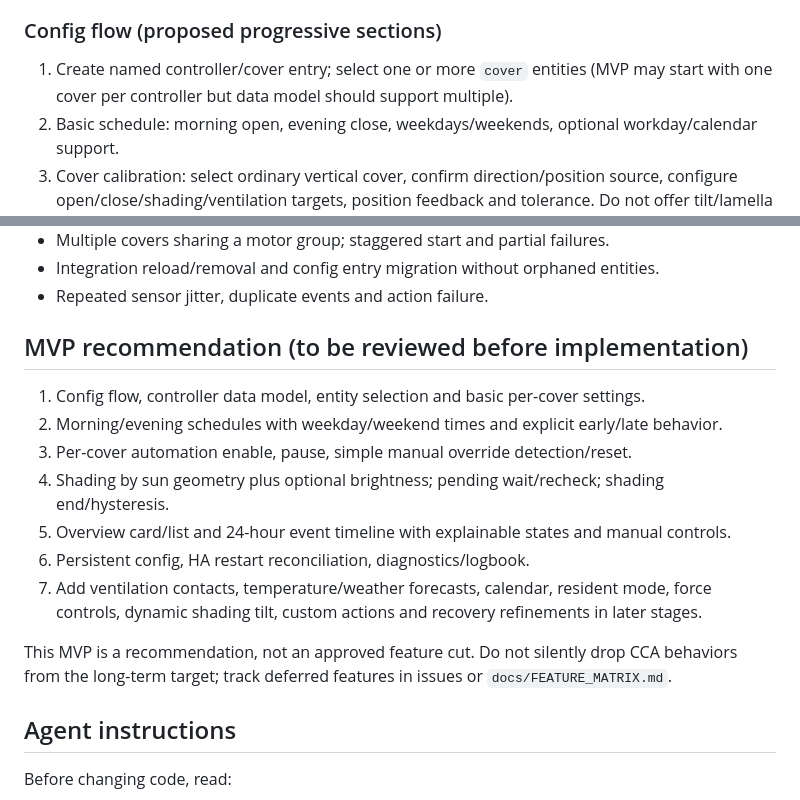
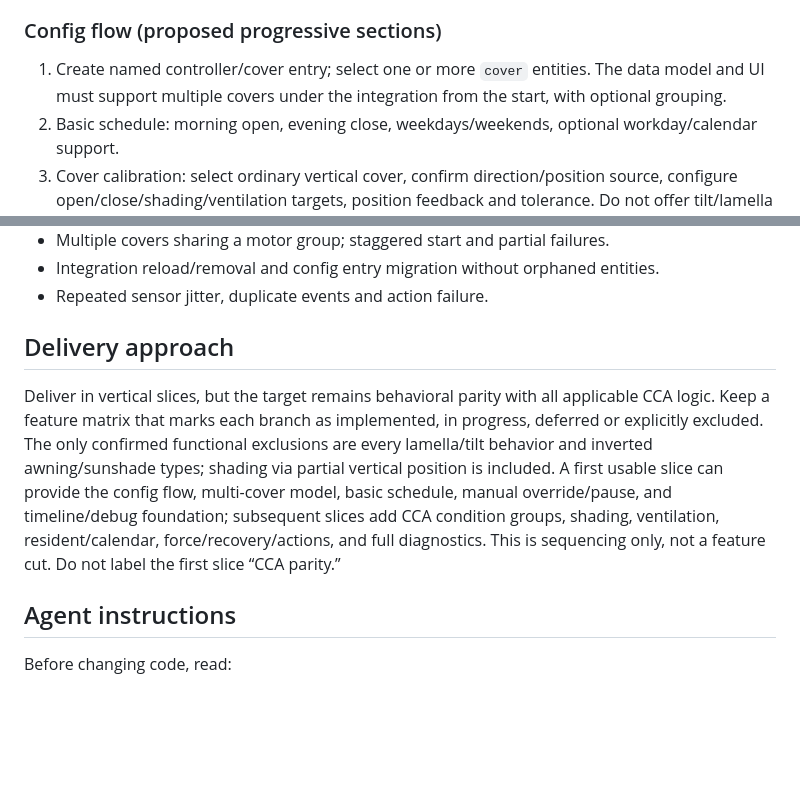
Before and after one commit to denkz0ne/CCA_zaluzie, a Markdown page: docs/INTEGRATION_BRIEF.md, 2 parts joined by grey strips. GitHub-like rendering; blank space fills up the shorter version.

Commit message:
docs: align delivery plan with full CCA parity

```diff
--- a/docs/INTEGRATION_BRIEF.md
+++ b/docs/INTEGRATION_BRIEF.md
@@ -33,7 +33,7 @@ Use EC's compact controller overview as the interaction model:
 - Avoid turning the overview into a wall of 100 settings. Separate everyday controls from advanced conditions.
 
 ### Config flow (proposed progressive sections)
-1. Create named controller/cover entry; select one or more `cover` entities (MVP may start with one cover per controller but data model should support multiple).
+1. Create named controller/cover entry; select one or more `cover` entities. The data model and UI must support multiple covers under the integration from the start, with optional grouping.
 2. Basic schedule: morning open, evening close, weekdays/weekends, optional workday/calendar support.
 3. Cover calibration: select ordinary vertical cover, confirm direction/position source, configure open/close/shading/ventilation targets, position feedback and tolerance. Do not offer tilt/lamella settings.
 4. Select optional behaviors: sun shading, sensor-based open/close, ventilation/window contacts, resident/sleep mode, manual override policy, force/pause controls. Keep all applicable CCA behavior available; only omit tilt/lamella controls and unsupported inverted cover types.
@@ -91,17 +91,9 @@ The integration should own its config and state; do not require per-cover `input
 - Integration reload/removal and config entry migration without orphaned entities.
 - Repeated sensor jitter, duplicate events and action failure.
 
-## MVP recommendation (to be reviewed before implementation)
+## Delivery approach
 
-1. Config flow, controller data model, entity selection and basic per-cover settings.
-2. Morning/evening schedules with weekday/weekend times and explicit early/late behavior.
-3. Per-cover automation enable, pause, simple manual override detection/reset.
-4. Shading by sun geometry plus optional brightness; pending wait/recheck; shading end/hysteresis.
-5. Overview card/list and 24-hour event timeline with explainable states and manual controls.
-6. Persistent config, HA restart reconciliation, diagnostics/logbook.
-7. Add ventilation contacts, temperature/weather forecasts, calendar, resident mode, force controls, dynamic shading tilt, custom actions and recovery refinements in later stages.
-
-This MVP is a recommendation, not an approved feature cut. Do not silently drop CCA behaviors from the long-term target; track deferred features in issues or `docs/FEATURE_MATRIX.md`.
+Deliver in vertical slices, but the target remains behavioral parity with all applicable CCA logic. Keep a feature matrix that marks each branch as implemented, in progress, deferred or explicitly excluded. The only confirmed functional exclusions are every lamella/tilt behavior and inverted awning/sunshade types; shading via partial vertical position is included. A first usable slice can provide the config flow, multi-cover model, basic schedule, manual override/pause, and timeline/debug foundation; subsequent slices add CCA condition groups, shading, ventilation, resident/calendar, force/recovery/actions, and full diagnostics. This is sequencing only, not a feature cut. Do not label the first slice “CCA parity.”
 
 ## Agent instructions
 
```
